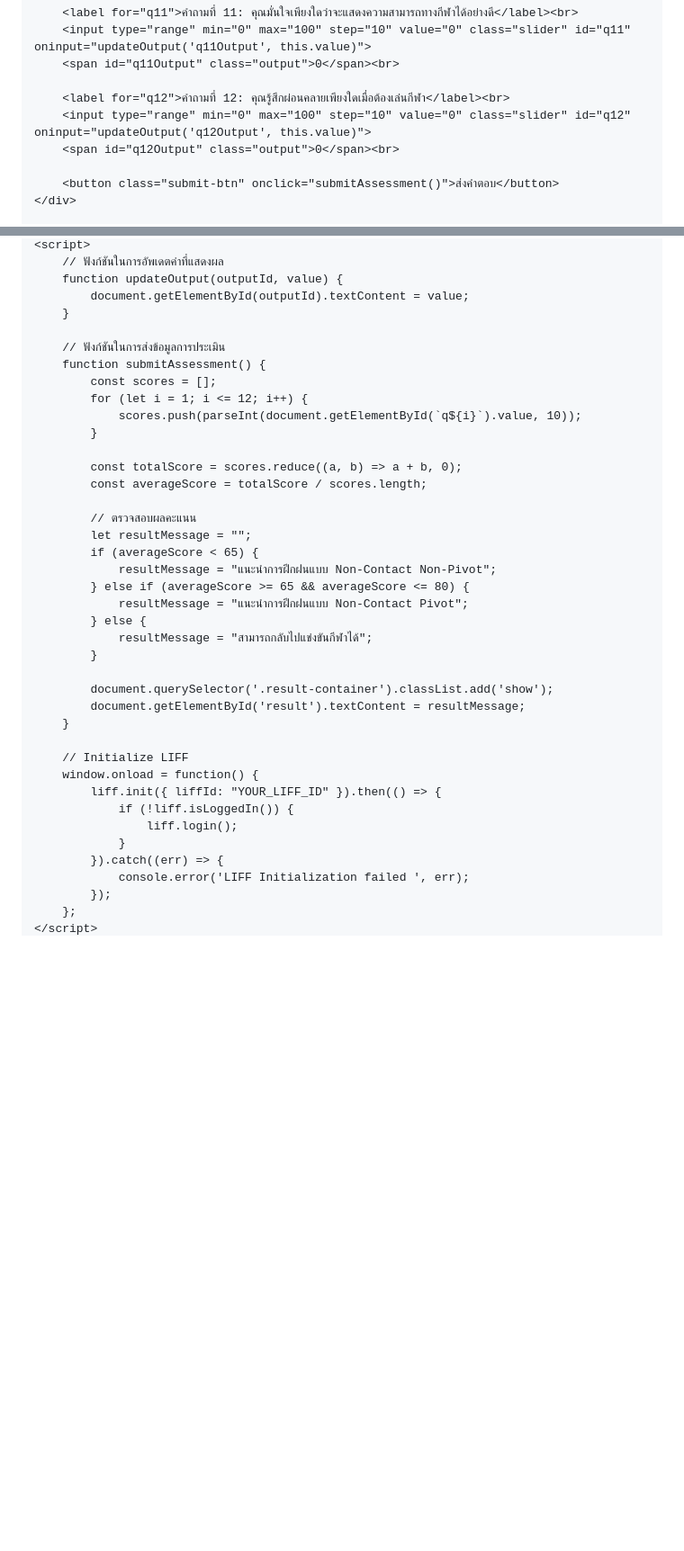
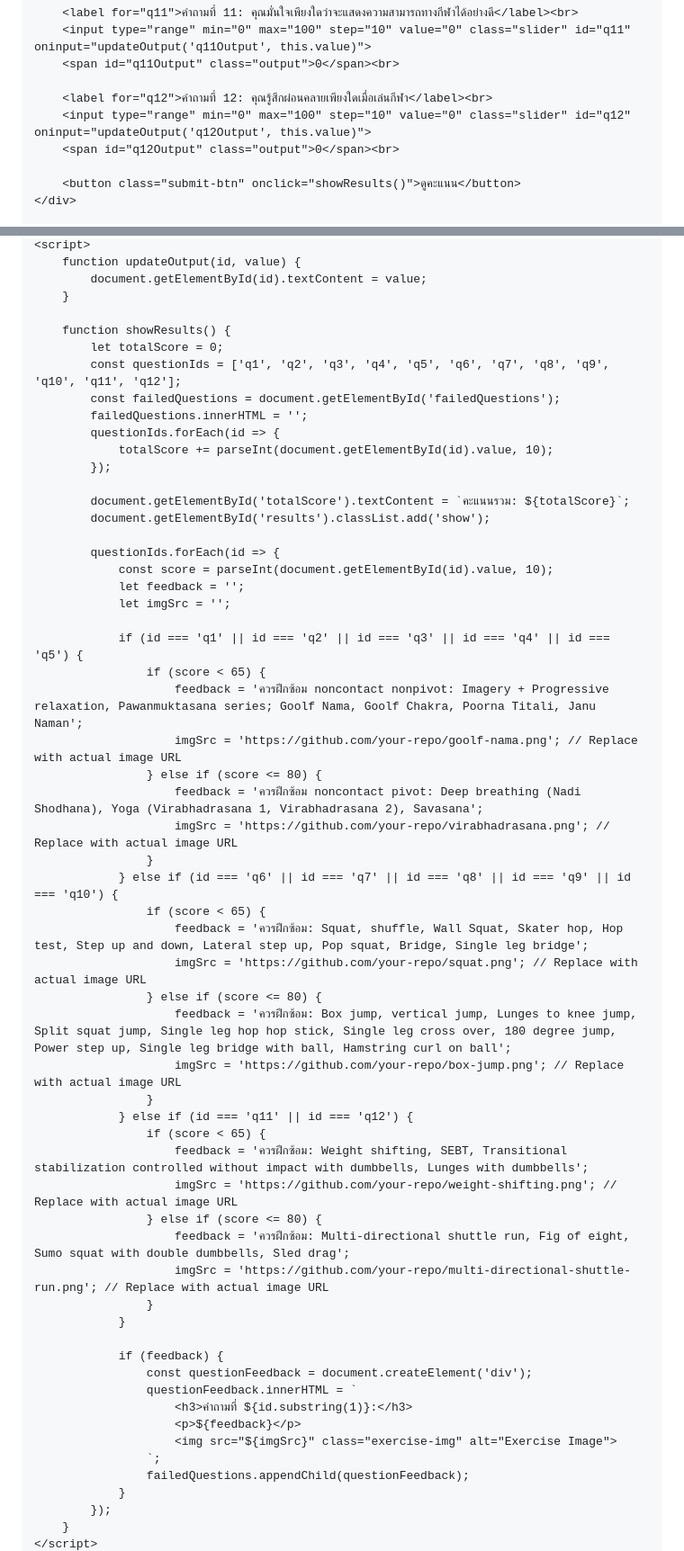
Before and after one commit to ACL-tester/ACL-tester.github.io, a Markdown page: README.md, 2 parts joined by grey strips. Shown: that part at 90% size. GitHub-like rendering; blank space fills up the shorter version.

```diff
--- a/README.md
+++ b/README.md
@@ -181,10 +182,10 @@
         <input type="range" min="0" max="100" step="10" value="0" class="slider" id="q11" oninput="updateOutput('q11Output', this.value)">
         <span id="q11Output" class="output">0</span><br>
 
-        <label for="q12">คำถามที่ 12: คุณรู้สึกผ่อนคลายเพียงใดเมื่อต้องเล่นกีฬา</label><br>
+        <label for="q12">คำถามที่ 12: คุณรู้สึกผ่อนคลายเพียงใดเมื่อเล่นกีฬา</label><br>
         <input type="range" min="0" max="100" step="10" value="0" class="slider" id="q12" oninput="updateOutput('q12Output', this.value)">
         <span id="q12Output" class="output">0</span><br>
 
-        <button class="submit-btn" onclick="submitAssessment()">ส่งคำตอบ</button>
+        <button class="submit-btn" onclick="showResults()">ดูคะแนน</button>
     </div>
 
@@ -193,41 +200,60 @@
     <script>
-        // ฟังก์ชันในการอัพเดตค่าที่แสดงผล
-        function updateOutput(outputId, value) {
-            document.getElementById(outputId).textContent = value;
+        function updateOutput(id, value) {
+            document.getElementById(id).textContent = value;
         }
 
-        // ฟังก์ชันในการส่งข้อมูลการประเมิน
-        function submitAssessment() {
-            const scores = [];
-            for (let i = 1; i <= 12; i++) {
-                scores.push(parseInt(document.getElementById(`q${i}`).value, 10));
-            }
+        function showResults() {
+            let totalScore = 0;
+            const questionIds = ['q1', 'q2', 'q3', 'q4', 'q5', 'q6', 'q7', 'q8', 'q9', 'q10', 'q11', 'q12'];
+            const failedQuestions = document.getElementById('failedQuestions');
+            failedQuestions.innerHTML = '';
+            questionIds.forEach(id => {
+                totalScore += parseInt(document.getElementById(id).value, 10);
+            });
 
-            const totalScore = scores.reduce((a, b) => a + b, 0);
-            const averageScore = totalScore / scores.length;
+            document.getElementById('totalScore').textContent = `คะแนนรวม: ${totalScore}`;
+            document.getElementById('results').classList.add('show');
 
-            // ตรวจสอบผลคะแนน
-            let resultMessage = "";
-            if (averageScore < 65) {
-                resultMessage = "แนะนำการฝึกฝนแบบ Non-Contact Non-Pivot";
-            } else if (averageScore >= 65 && averageScore <= 80) {
-                resultMessage = "แนะนำการฝึกฝนแบบ Non-Contact Pivot";
-            } else {
-                resultMessage = "สามารถกลับไปแข่งขันกีฬาได้";
-            }
+            questionIds.forEach(id => {
+                const score = parseInt(document.getElementById(id).value, 10);
+                let feedback = '';
+                let imgSrc = '';
 
-            document.querySelector('.result-container').classList.add('show');
-            document.getElementById('result').textContent = resultMessage;
+                if (id === 'q1' || id === 'q2' || id === 'q3' || id === 'q4' || id === 'q5') {
+                    if (score < 65) {
+                        feedback = 'ควรฝึกซ้อม noncontact nonpivot: Imagery + Progressive relaxation, Pawanmuktasana series; Goolf Nama, Goolf Chakra, Poorna Titali, Janu Naman';
+                        imgSrc = 'https://github.com/your-repo/goolf-nama.png'; // Replace with actual image URL
+                    } else if (score <= 80) {
+                        feedback = 'ควรฝึกซ้อม noncontact pivot: Deep breathing (Nadi Shodhana), Yoga (Virabhadrasana 1, Virabhadrasana 2), Savasana';
+                        imgSrc = 'https://github.com/your-repo/virabhadrasana.png'; // Replace with actual image URL
+                    }
+                } else if (id === 'q6' || id === 'q7' || id === 'q8' || id === 'q9' || id === 'q10') {
+                    if (score < 65) {
+                        feedback = 'ควรฝึกซ้อม: Squat, shuffle, Wall Squat, Skater hop, Hop test, Step up and down, Lateral step up, Pop squat, Bridge, Single leg bridge';
+                        imgSrc = 'https://github.com/your-repo/squat.png'; // Replace with actual image URL
+                    } else if (score <= 80) {
+                        feedback = 'ควรฝึกซ้อม: Box jump, vertical jump, Lunges to knee jump, Split squat jump, Single leg hop hop stick, Single leg cross over, 180 degree jump, Power step up, Single leg bridge with ball, Hamstring curl on ball';
+                        imgSrc = 'https://github.com/your-repo/box-jump.png'; // Replace with actual image URL
+                    }
+                } else if (id === 'q11' || id === 'q12') {
+                    if (score < 65) {
+                        feedback = 'ควรฝึกซ้อม: Weight shifting, SEBT, Transitional stabilization controlled without impact with dumbbells, Lunges with dumbbells';
+                        imgSrc = 'https://github.com/your-repo/weight-shifting.png'; // Replace with actual image URL
+                    } else if (score <= 80) {
+                        feedback = 'ควรฝึกซ้อม: Multi-directional shuttle run, Fig of eight, Sumo squat with double dumbbells, Sled drag';
+                        imgSrc = 'https://github.com/your-repo/multi-directional-shuttle-run.png'; // Replace with actual image URL
+                    }
+                }
+
+                if (feedback) {
+                    const questionFeedback = document.createElement('div');
+                    questionFeedback.innerHTML = `
+                        <h3>คำถามที่ ${id.substring(1)}:</h3>
+                        <p>${feedback}</p>
+                        <img src="${imgSrc}" class="exercise-img" alt="Exercise Image">
+                    `;
+                    failedQuestions.appendChild(questionFeedback);
+                }
+            });
         }
-
-        // Initialize LIFF
-        window.onload = function() {
-            liff.init({ liffId: "YOUR_LIFF_ID" }).then(() => {
-                if (!liff.isLoggedIn()) {
-                    liff.login();
-                }
-            }).catch((err) => {
-                console.error('LIFF Initialization failed ', err);
-            });
-        };
     </script>
```
Also changed, not shown: other parts of README.md (+9 -8 lines).
